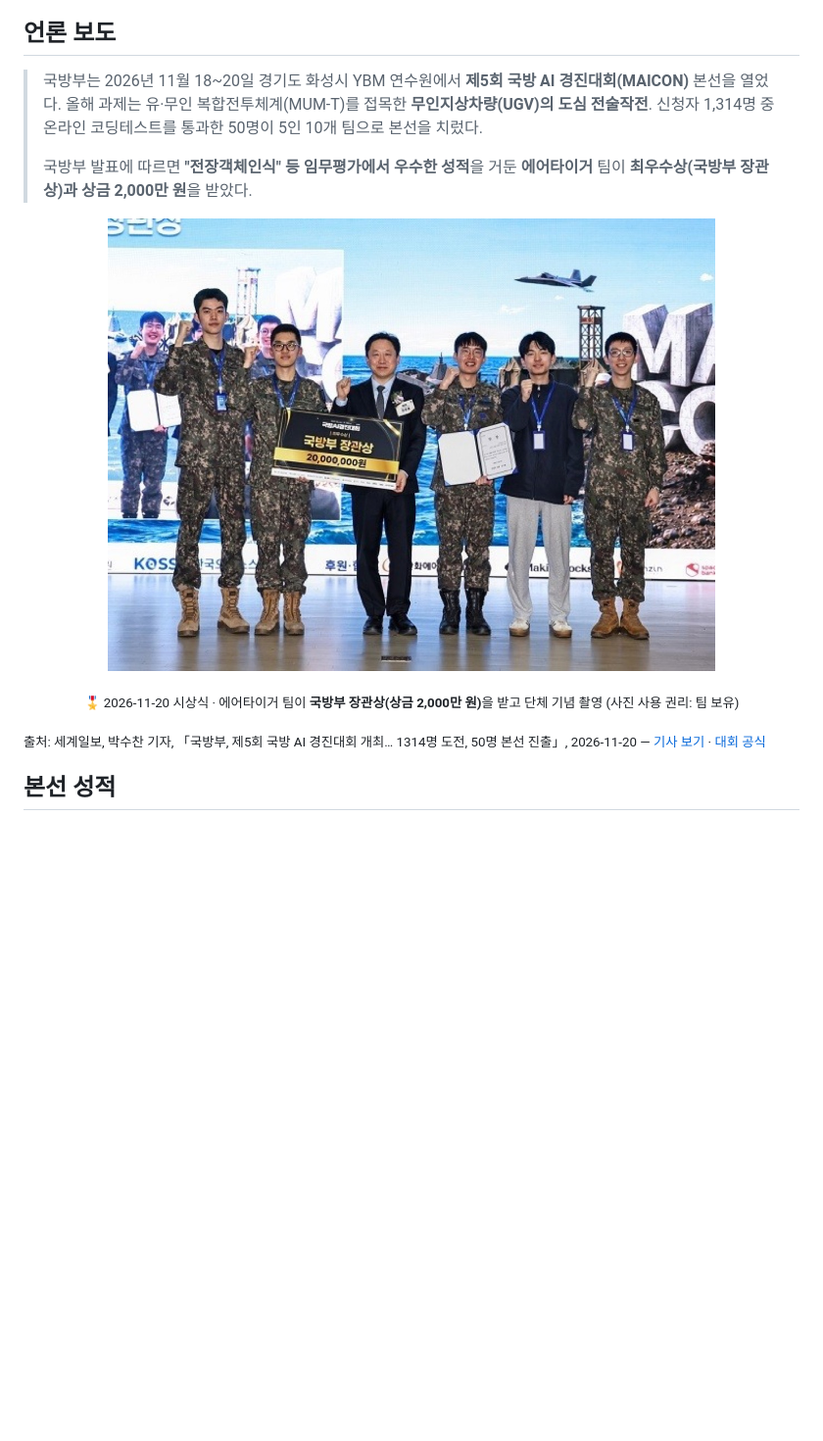
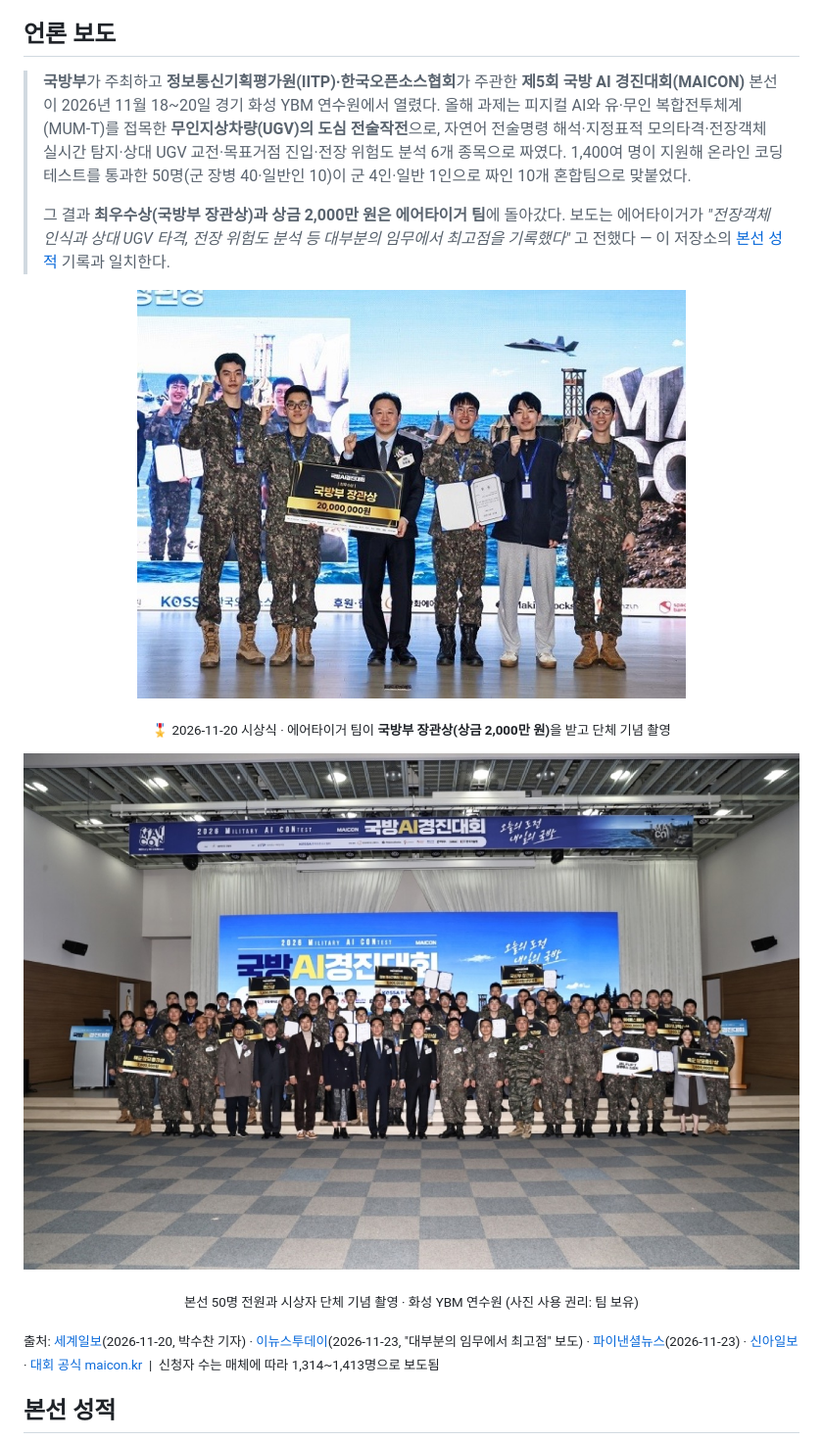
Before and after one commit to sesepark/MAICON_2026_AirTiger, a Markdown page: README.md, the part around one of its changes. Shown at 98% size. Rendered like a GitHub page; pictures changed too: docs/assets/awards_all.jpg (added); blank space fills up the shorter version.

Commit message:
README: 실제 경기장·전체 시상식 사진 추가, 언론 보도 보강
- arena_live.jpg(경기장+로봇), awards_all.jpg(본선 50명 단체) 추가
- 주최/주관, 6개 종목, 신청자 수(매체별 1,314~1,413) 반영
- 이뉴스투데이 '대부분의 임무에서 최고점' 보도로 성적 교차검증
- 출처에 이뉴스투데이·파이낸셜뉴스·신아일보 추가

Co-Authored-By: Claude Opus 4.8 <noreply@anthropic.com>

```diff
--- a/README.md
+++ b/README.md
@@ -38,17 +38,23 @@
 
 ## 언론 보도
 
-> 국방부는 2026년 11월 18~20일 경기도 화성시 YBM 연수원에서 **제5회 국방 AI 경진대회(MAICON)** 본선을 열었다. 올해 과제는 유·무인 복합전투체계(MUM-T)를 접목한 **무인지상차량(UGV)의 도심 전술작전**. 신청자 1,314명 중 온라인 코딩테스트를 통과한 50명이 5인 10개 팀으로 본선을 치렀다.
+> **국방부**가 주최하고 **정보통신기획평가원(IITP)·한국오픈소스협회**가 주관한 **제5회 국방 AI 경진대회(MAICON)** 본선이 2026년 11월 18~20일 경기 화성 YBM 연수원에서 열렸다. 올해 과제는 피지컬 AI와 유·무인 복합전투체계(MUM-T)를 접목한 **무인지상차량(UGV)의 도심 전술작전**으로, 자연어 전술명령 해석·지정표적 모의타격·전장객체 실시간 탐지·상대 UGV 교전·목표거점 진입·전장 위험도 분석 6개 종목으로 짜였다. 1,400여 명이 지원해 온라인 코딩테스트를 통과한 50명(군 장병 40·일반인 10)이 군 4인·일반 1인으로 짜인 10개 혼합팀으로 맞붙었다.
 >
-> 국방부 발표에 따르면 **"전장객체인식" 등 임무평가에서 우수한 성적**을 거둔 **에어타이거** 팀이 **최우수상(국방부 장관상)과 상금 2,000만 원**을 받았다.
+> 그 결과 **최우수상(국방부 장관상)과 상금 2,000만 원은 에어타이거 팀**에 돌아갔다. 보도는 에어타이거가 *"전장객체 인식과 상대 UGV 타격, 전장 위험도 분석 등 대부분의 임무에서 최고점을 기록했다"* 고 전했다 — 이 저장소의 [본선 성적](#본선-성적) 기록과 일치한다.
 
 <p align="center">
-  <img src="docs/assets/award_ceremony.jpg" width="620" alt="제5회 국방 AI 경진대회 시상식: 에어타이거 팀이 국방부 장관상(상금 2,000만 원) 보드를 들고 단체 기념 촬영">
+  <img src="docs/assets/award_ceremony.jpg" width="560" alt="제5회 국방 AI 경진대회 시상식: 에어타이거 팀이 국방부 장관상(상금 2,000만 원) 보드를 들고 단체 기념 촬영">
 </p>
 
-<p align="center"><sub>🎖️ 2026-11-20 시상식 · 에어타이거 팀이 <b>국방부 장관상(상금 2,000만 원)</b>을 받고 단체 기념 촬영 (사진 사용 권리: 팀 보유)</sub></p>
+<p align="center"><sub>🎖️ 2026-11-20 시상식 · 에어타이거 팀이 <b>국방부 장관상(상금 2,000만 원)</b>을 받고 단체 기념 촬영</sub></p>
 
-<sub>출처: 세계일보, 박수찬 기자, 「국방부, 제5회 국방 AI 경진대회 개최… 1314명 도전, 50명 본선 진출」, 2026-11-20 — [기사 보기](https://www.segye.com/newsView/20261120514567) · [대회 공식](https://maicon.kr/)</sub>
+<p align="center">
+  <img src="docs/assets/awards_all.jpg" width="820" alt="제5회 국방 AI 경진대회 본선 진출 50명과 시상자들의 전체 단체 기념 촬영">
+</p>
+
+<p align="center"><sub>본선 50명 전원과 시상자 단체 기념 촬영 · 화성 YBM 연수원 (사진 사용 권리: 팀 보유)</sub></p>
+
+<sub>출처: [세계일보](https://www.segye.com/newsView/20261120514567)(2026-11-20, 박수찬 기자) · [이뉴스투데이](http://www.enewstoday.co.kr/news/articleView.html?idxno=2495755)(2026-11-23, "대부분의 임무에서 최고점" 보도) · [파이낸셜뉴스](https://www.fnnews.com/news/202611231512458722)(2026-11-23) · [신아일보](https://www.shinailbo.co.kr/news/articleView.html?idxno=5086077) · [대회 공식 maicon.kr](https://maicon.kr/) &nbsp;|&nbsp; 신청자 수는 매체에 따라 1,314~1,413명으로 보도됨</sub>
 
 ## 본선 성적
 
```
Also changed, not shown: other parts of README.md (+4 -0 lines), docs/assets/arena_live.jpg (added).
